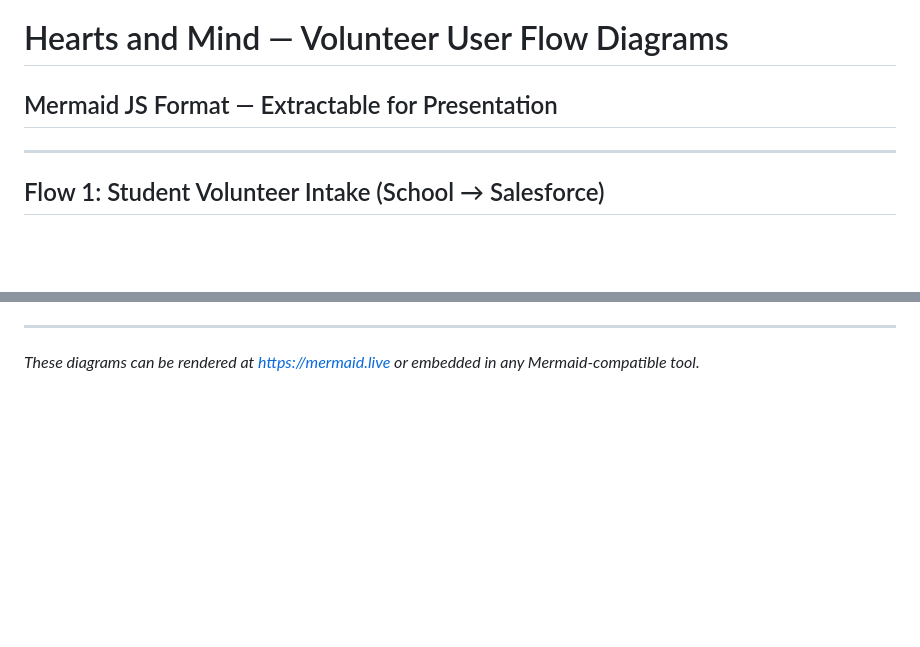
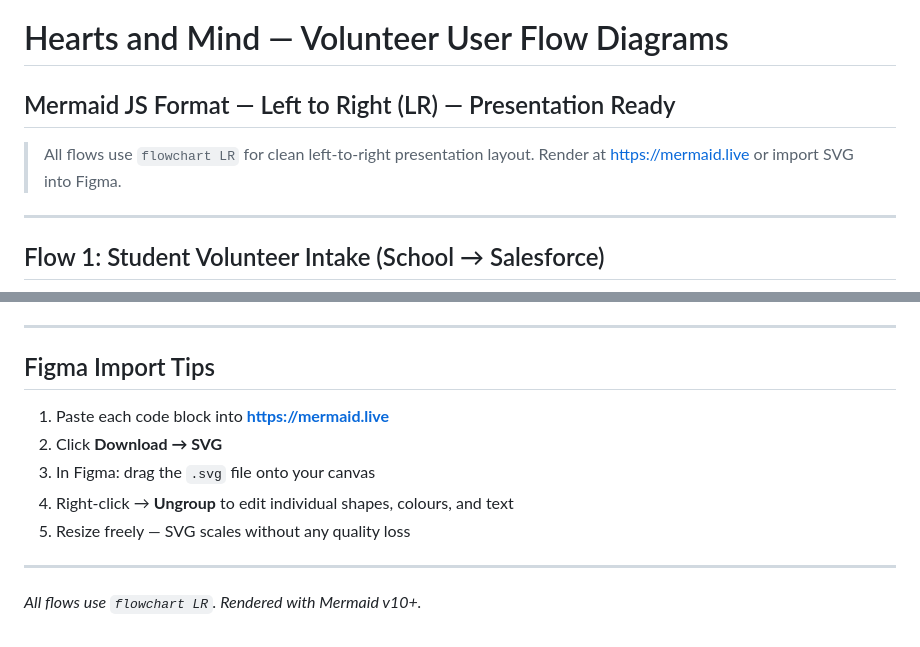
Before and after one commit to Ita49/heartsandmind, a Markdown page: HeartsAndMind_V4S_VolunteerFlows_Mermaid.md, 2 parts joined by grey strips. GitHub-like rendering; blank space fills up the shorter version.

Commit message:
Update: All Mermaid flows converted to Left-to-Right (LR) layout

```diff
--- a/HeartsAndMind_V4S_VolunteerFlows_Mermaid.md
+++ b/HeartsAndMind_V4S_VolunteerFlows_Mermaid.md
@@ -1,5 +1,8 @@
 # Hearts and Mind — Volunteer User Flow Diagrams
-## Mermaid JS Format — Extractable for Presentation
+## Mermaid JS Format — Left to Right (LR) — Presentation Ready
+
+> All flows use `flowchart LR` for clean left-to-right presentation layout.
+> Render at https://mermaid.live or import SVG into Figma.
 
 ---
 
@@ -240,4 +242,14 @@ flowchart LR
 
 ---
 
-*These diagrams can be rendered at https://mermaid.live or embedded in any Mermaid-compatible tool.*
+## Figma Import Tips
+
+1. Paste each code block into **https://mermaid.live**
+2. Click **Download → SVG**
+3. In Figma: drag the `.svg` file onto your canvas
+4. Right-click → **Ungroup** to edit individual shapes, colours, and text
+5. Resize freely — SVG scales without any quality loss
+
+---
+
+*All flows use `flowchart LR`. Rendered with Mermaid v10+.*
```
Also changed, not shown: other parts of HeartsAndMind_V4S_VolunteerFlows_Mermaid.md (+102 -103 lines).
